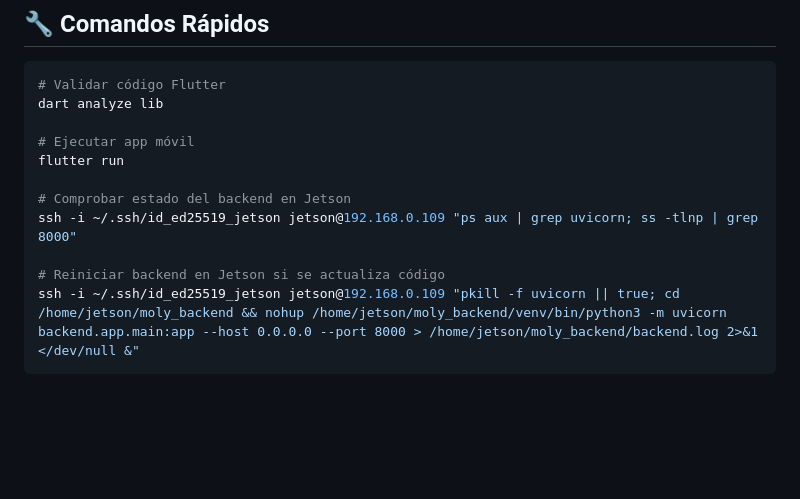
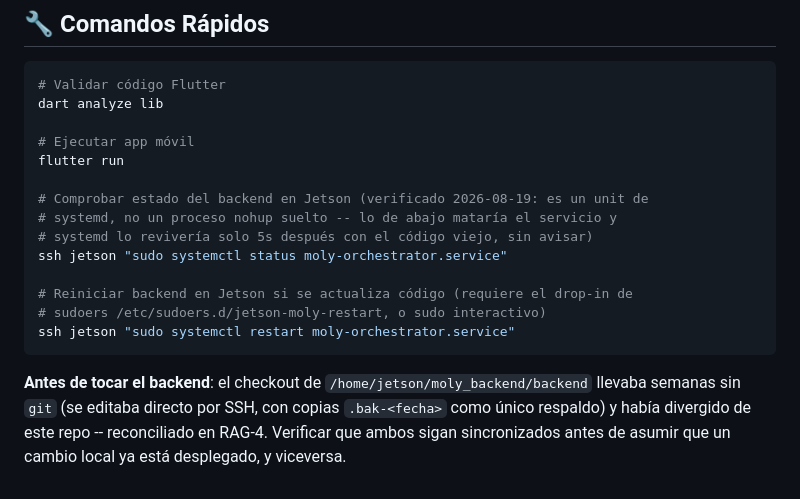
Before and after one commit to gaguilarf/moly_ide, a Markdown page: CLAUDE.md, the part around the change. Drawn GitHub-style; blank space fills up the shorter version.

Commit message:
docs: corregir comando de reinicio del backend (systemd, no nohup)
El CLAUDE.md documentaba pkill+nohup uvicorn suelto; en produccion es un
unit de systemd (moly-orchestrator.service) desde antes de esta sesion.
Matar el proceso a mano lo revive systemd 5s despues con el codigo viejo,
sin avisar de nada -- confirmado el patron real al reconciliar RAG-4.

````diff
--- a/CLAUDE.md
+++ b/CLAUDE.md
@@ -74,9 +74,17 @@ dart analyze lib
 # Ejecutar app móvil
 flutter run
 
-# Comprobar estado del backend en Jetson
-ssh -i ~/.ssh/id_ed25519_jetson jetson@192.168.0.109 "ps aux | grep uvicorn; ss -tlnp | grep 8000"
+# Comprobar estado del backend en Jetson (verificado 2026-08-19: es un unit de
+# systemd, no un proceso nohup suelto -- lo de abajo mataría el servicio y
+# systemd lo revivería solo 5s después con el código viejo, sin avisar)
+ssh jetson "sudo systemctl status moly-orchestrator.service"
 
-# Reiniciar backend en Jetson si se actualiza código
-ssh -i ~/.ssh/id_ed25519_jetson jetson@192.168.0.109 "pkill -f uvicorn || true; cd /home/jetson/moly_backend && nohup /home/jetson/moly_backend/venv/bin/python3 -m uvicorn backend.app.main:app --host 0.0.0.0 --port 8000 > /home/jetson/moly_backend/backend.log 2>&1 </dev/null &"
+# Reiniciar backend en Jetson si se actualiza código (requiere el drop-in de
+# sudoers /etc/sudoers.d/jetson-moly-restart, o sudo interactivo)
+ssh jetson "sudo systemctl restart moly-orchestrator.service"
 ```
+
+**Antes de tocar el backend**: el checkout de `/home/jetson/moly_backend/backend` llevaba semanas sin `git`
+(se editaba directo por SSH, con copias `.bak-<fecha>` como único respaldo) y había divergido de este repo
+-- reconciliado en RAG-4. Verificar que ambos sigan sincronizados antes de asumir que un cambio local ya
+está desplegado, y viceversa.
````
